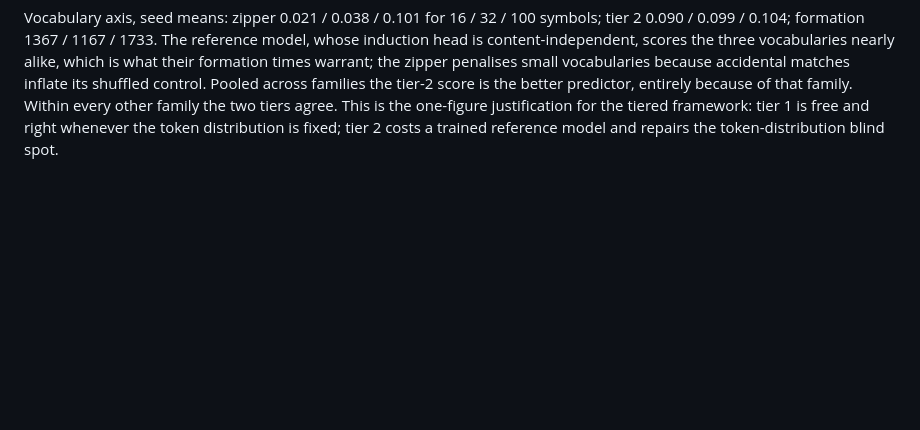
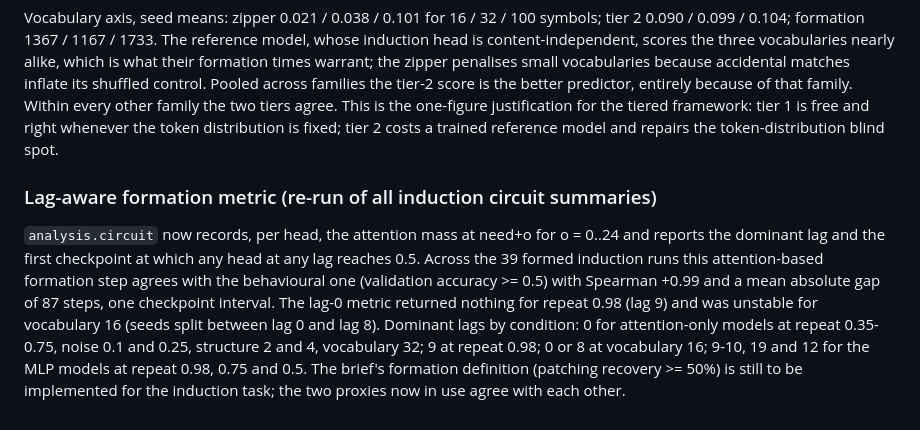
Before and after one commit to lucacolumbu/LLM-research, a Markdown page: docs/findings.md, the part around the change. Drawn GitHub-style; blank space fills up the shorter version.

Commit message:
Lag-aware formation metric validated against behavioural formation
Co-Authored-By: Claude Fable 5.1 <noreply@anthropic.com>

```diff
--- a/docs/findings.md
+++ b/docs/findings.md
@@ -440,3 +440,17 @@ is the better predictor, entirely because of that family. Within every other fam
 two tiers agree. This is the one-figure justification for the tiered framework: tier 1 is
 free and right whenever the token distribution is fixed; tier 2 costs a trained reference
 model and repairs the token-distribution blind spot.
+
+### Lag-aware formation metric (re-run of all induction circuit summaries)
+
+`analysis.circuit` now records, per head, the attention mass at need+o for o = 0..24 and
+reports the dominant lag and the first checkpoint at which any head at any lag reaches
+0.5. Across the 39 formed induction runs this attention-based formation step agrees with
+the behavioural one (validation accuracy >= 0.5) with Spearman +0.99 and a mean absolute
+gap of 87 steps, one checkpoint interval. The lag-0 metric returned nothing for repeat
+0.98 (lag 9) and was unstable for vocabulary 16 (seeds split between lag 0 and lag 8).
+Dominant lags by condition: 0 for attention-only models at repeat 0.35-0.75, noise 0.1 and
+0.25, structure 2 and 4, vocabulary 32; 9 at repeat 0.98; 0 or 8 at vocabulary 16; 9-10,
+19 and 12 for the MLP models at repeat 0.98, 0.75 and 0.5. The brief's formation
+definition (patching recovery >= 50%) is still to be implemented for the induction task;
+the two proxies now in use agree with each other.
```
